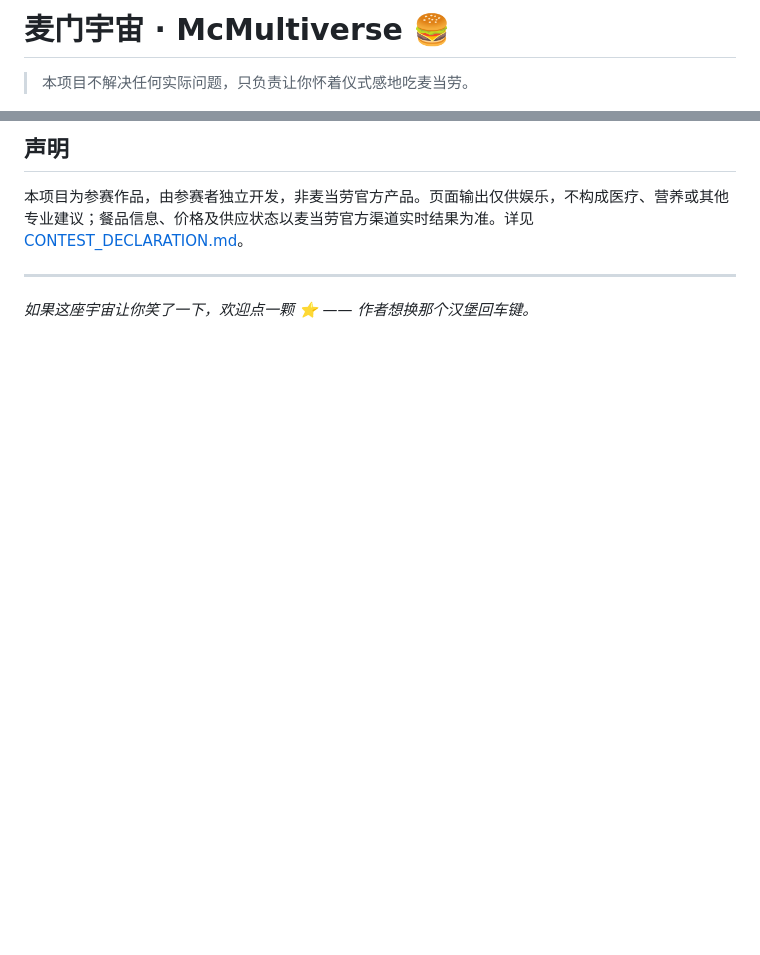
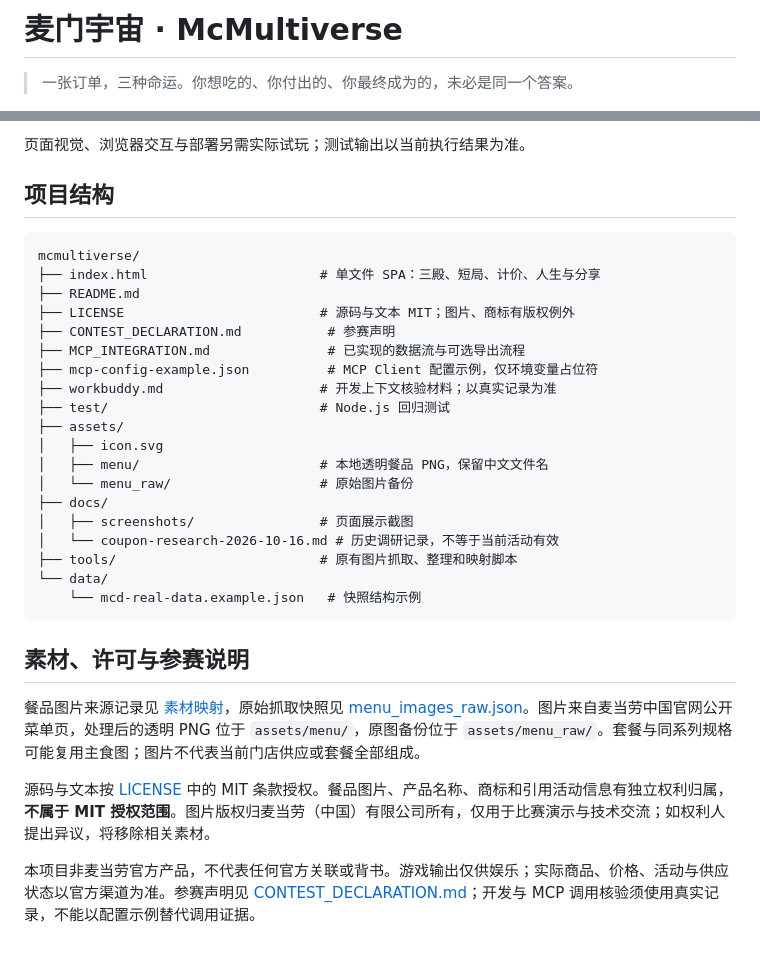
Before and after one commit to WenNinghan/mcmultiverse, a Markdown page: README.md, 2 parts joined by grey strips. GitHub-like rendering; blank space fills up the shorter version.

````diff
--- a/README.md
+++ b/README.md
@@ -1,4 +1,4 @@
-# 麦门宇宙 · McMultiverse 🍔
+# 麦门宇宙 · McMultiverse
 
-> 本项目不解决任何实际问题，只负责让你怀着仪式感地吃麦当劳。
+> 一张订单，三种命运。你想吃的、你付出的、你最终成为的，未必是同一个答案。
 
@@ -142,8 +105,34 @@ python -m http.server 8080
 
-## 声明
+页面视觉、浏览器交互与部署另需实际试玩；测试输出以当前执行结果为准。
 
-本项目为参赛作品，由参赛者独立开发，非麦当劳官方产品。页面输出仅供娱乐，不构成医疗、营养或其他专业建议；餐品信息、价格及供应状态以麦当劳官方渠道实时结果为准。详见 [CONTEST_DECLARATION.md](./CONTEST_DECLARATION.md)。
+## 项目结构
 
----
+```text
+mcmultiverse/
+├── index.html                      # 单文件 SPA：三殿、短局、计价、人生与分享
+├── README.md
+├── LICENSE                         # 源码与文本 MIT；图片、商标有版权例外
+├── CONTEST_DECLARATION.md           # 参赛声明
+├── MCP_INTEGRATION.md               # 已实现的数据流与可选导出流程
+├── mcp-config-example.json          # MCP Client 配置示例，仅环境变量占位符
+├── workbuddy.md                    # 开发上下文核验材料；以真实记录为准
+├── test/                           # Node.js 回归测试
+├── assets/
+│   ├── icon.svg
+│   ├── menu/                       # 本地透明餐品 PNG，保留中文文件名
+│   └── menu_raw/                   # 原始图片备份
+├── docs/
+│   ├── screenshots/                # 页面展示截图
+│   └── coupon-research-2026-10-16.md # 历史调研记录，不等于当前活动有效
+├── tools/                          # 原有图片抓取、整理和映射脚本
+└── data/
+    └── mcd-real-data.example.json   # 快照结构示例
+```
 
-*如果这座宇宙让你笑了一下，欢迎点一颗 ⭐ —— 作者想换那个汉堡回车键。*
+## 素材、许可与参赛说明
+
+餐品图片来源记录见 [素材映射](tools/menu_image_map.json)，原始抓取快照见 [menu_images_raw.json](tools/menu_images_raw.json)。图片来自麦当劳中国官网公开菜单页，处理后的透明 PNG 位于 `assets/menu/`，原图备份位于 `assets/menu_raw/`。套餐与同系列规格可能复用主食图；图片不代表当前门店供应或套餐全部组成。
+
+源码与文本按 [LICENSE](LICENSE) 中的 MIT 条款授权。餐品图片、产品名称、商标和引用活动信息有独立权利归属，**不属于 MIT 授权范围**。图片版权归麦当劳（中国）有限公司所有，仅用于比赛演示与技术交流；如权利人提出异议，将移除相关素材。
+
+本项目非麦当劳官方产品，不代表任何官方关联或背书。游戏输出仅供娱乐；实际商品、价格、活动与供应状态以官方渠道为准。参赛声明见 [CONTEST_DECLARATION.md](CONTEST_DECLARATION.md)；开发与 MCP 调用核验须使用真实记录，不能以配置示例替代调用证据。
````
Also changed, not shown: other parts of README.md (+63 -100 lines), .ai-governance/capability-map.md (added, +48 -0 lines), .ai-governance/pre-implementation-design.md (added, +66 -0 lines), MCP_INTEGRATION.md (+73 -52 lines), docs/screenshots/01-hall.png, docs/screenshots/02-oracle.png, docs/screenshots/03-court.png, docs/screenshots/04-settle.png, docs/screenshots/05-life.png, 7 other files.
